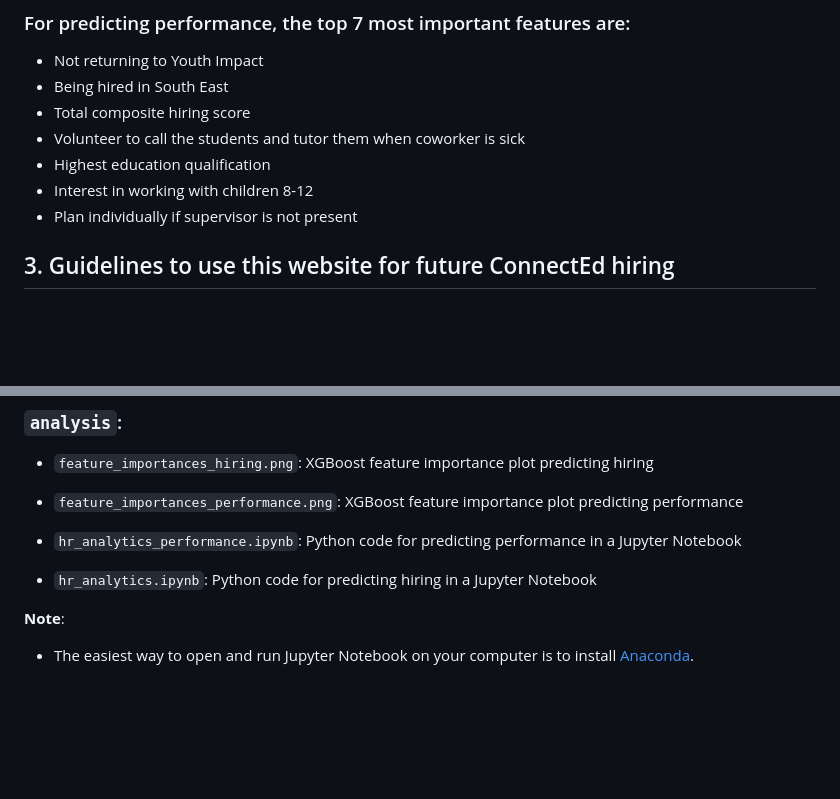
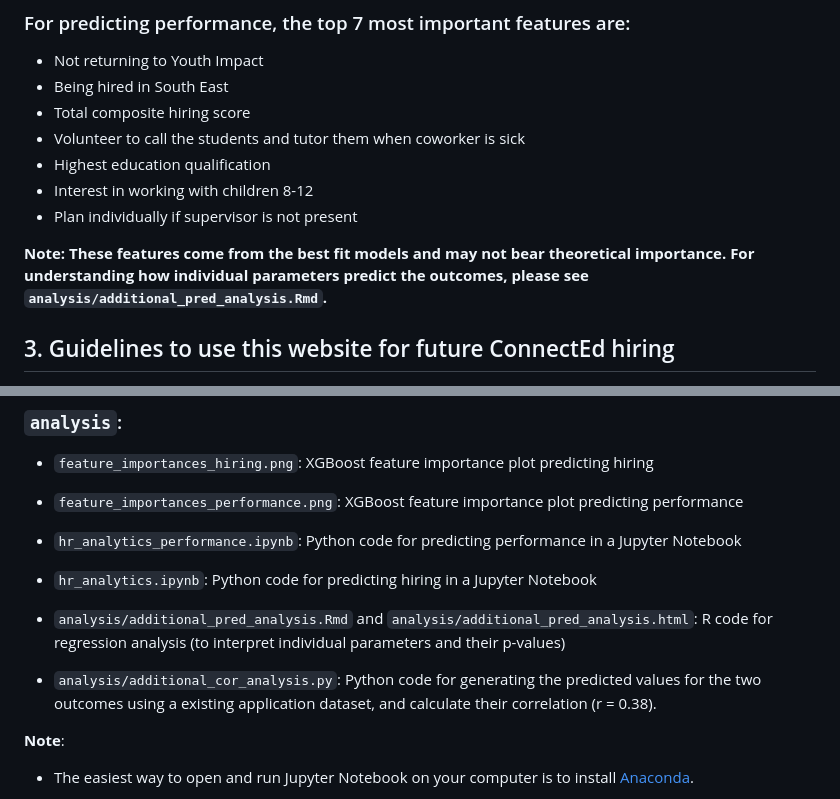
Before and after one commit to littlehifive/yp_hr_analytics, a Markdown page: README.md, 2 parts joined by grey strips. Rendered like a GitHub page; blank space fills up the shorter version.

```diff
--- a/README.md
+++ b/README.md
@@ -27,6 +27,8 @@
   - Highest education qualification
   - Interest in working with children 8-12
   - Plan individually if supervisor is not present
+
+**Note: These features come from the best fit models and may not bear theoretical importance. For understanding how individual parameters predict the outcomes, please see `analysis/additional_pred_analysis.Rmd`.**
 
 ## 3. Guidelines to use this website for future ConnectEd hiring
 
@@ -122,6 +124,10 @@ We zoomed in on the hired facilitators for ConnectEd and attempted to predict th
 
   - `hr_analytics.ipynb`: Python code for predicting hiring in a Jupyter Notebook
 
+  - `analysis/additional_pred_analysis.Rmd` and `analysis/additional_pred_analysis.html`: R code for regression analysis (to interpret individual parameters and their p-values)
+
+  - `analysis/additional_cor_analysis.py`: Python code for generating the predicted values for the two outcomes using a existing application dataset, and calculate their correlation (r = 0.38).
+
 **Note**:
 
   - The easiest way to open and run Jupyter Notebook on your computer is to install [Anaconda](https://www.anaconda.com/).
```
